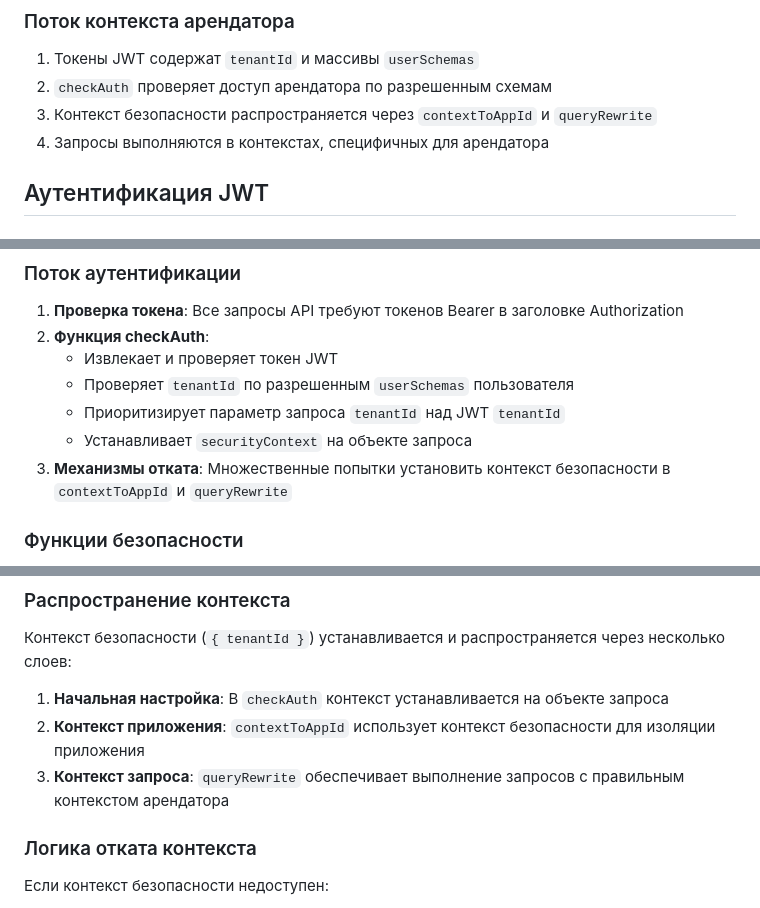
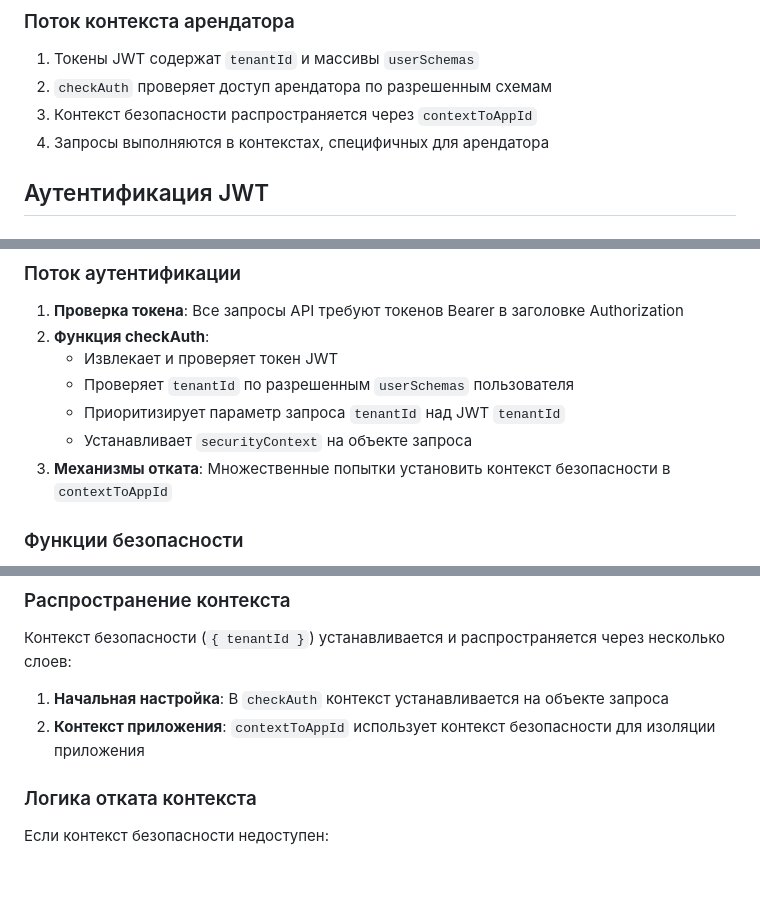
Before and after one commit to DmitryARG/erp-sales-dashboard, a Markdown page: cubejs/cubejs.md, 3 parts joined by grey strips. Rendered like a GitHub page; blank space fills up the shorter version.

Commit message:
Update cubejs.md to remove queryRewrite references

```diff
--- a/cubejs/cubejs.md
+++ b/cubejs/cubejs.md
@@ -20,7 +20,7 @@
 
 1. Токены JWT содержат `tenantId` и массивы `userSchemas`
 2. `checkAuth` проверяет доступ арендатора по разрешенным схемам
-3. Контекст безопасности распространяется через `contextToAppId` и `queryRewrite`
+3. Контекст безопасности распространяется через `contextToAppId`
 4. Запросы выполняются в контекстах, специфичных для арендатора
 
 ## Аутентификация JWT
@@ -39,7 +39,7 @@
    - Проверяет `tenantId` по разрешенным `userSchemas` пользователя
    - Приоритизирует параметр запроса `tenantId` над JWT `tenantId`
    - Устанавливает `securityContext` на объекте запроса
-3. **Механизмы отката**: Множественные попытки установить контекст безопасности в `contextToAppId` и `queryRewrite`
+3. **Механизмы отката**: Множественные попытки установить контекст безопасности в `contextToAppId`
 
 ### Функции безопасности
 
@@ -56,7 +56,6 @@
 
 1. **Начальная настройка**: В `checkAuth` контекст устанавливается на объекте запроса
 2. **Контекст приложения**: `contextToAppId` использует контекст безопасности для изоляции приложения
-3. **Контекст запроса**: `queryRewrite` обеспечивает выполнение запросов с правильным контекстом арендатора
 
 ### Логика отката контекста
 
```
